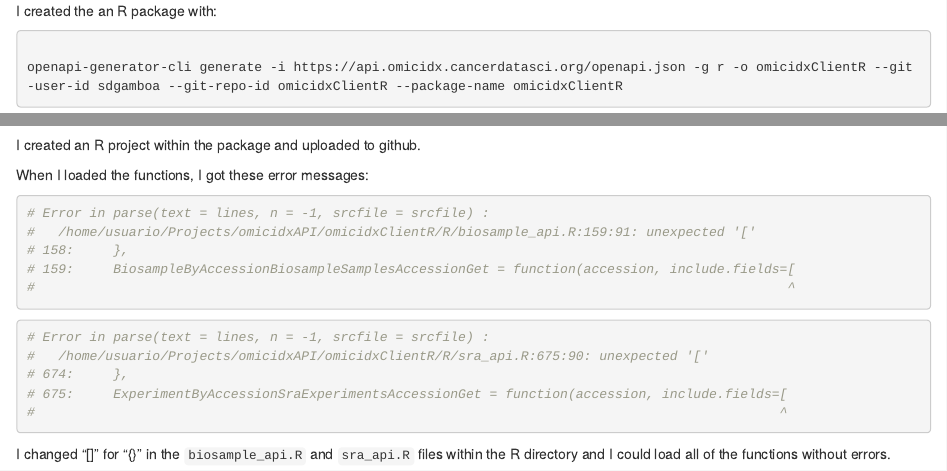
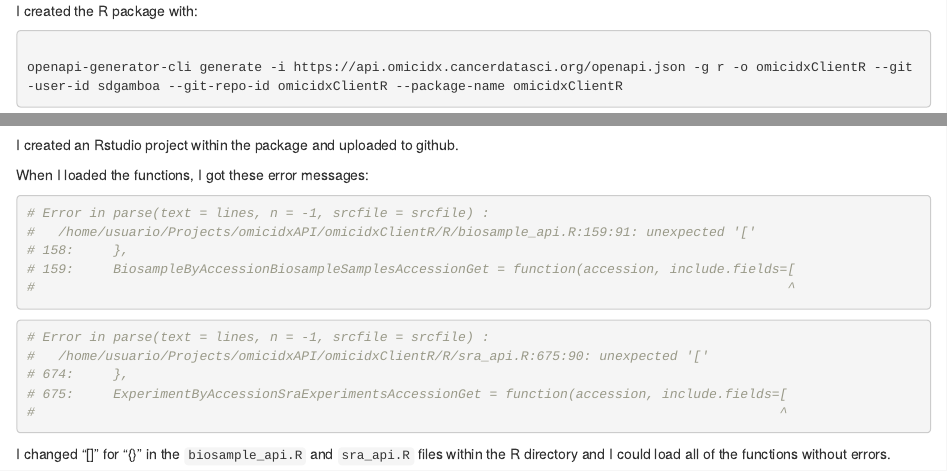
Before and after one commit to sdgamboa/omicidxClientR, an R Markdown document (vignettes/Comments.Rmd): the page in a window 1100 px wide, from its top, and a second part further down, joined at a grey line. Rendered offline with R 4.5, knitr and Pandoc, with nearby package versions.

Commit message:
Update Comments.Rmd

````diff
--- a/vignettes/Comments.Rmd
+++ b/vignettes/Comments.Rmd
@@ -1,5 +1,5 @@
 
-I created the an R package with:
+I created the R package with:
 
 
 ```{bash}
@@ -9,7 +9,7 @@ openapi-generator-cli generate -i https://api.omicidx.cancerdatasci.org/openapi.
 ```
 
 
-I created an R project within the package and uploaded to github.
+I created an Rstudio project within the package and uploaded to github.
 
 When I loaded the functions, I got these error messages:
 
````
